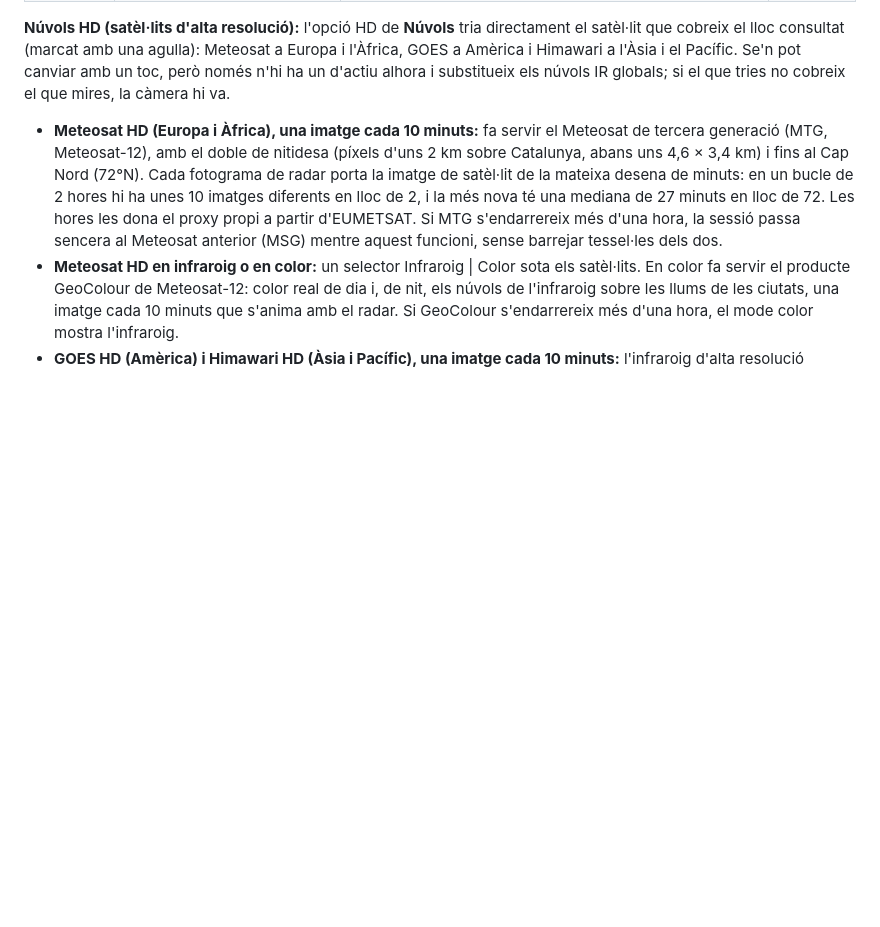
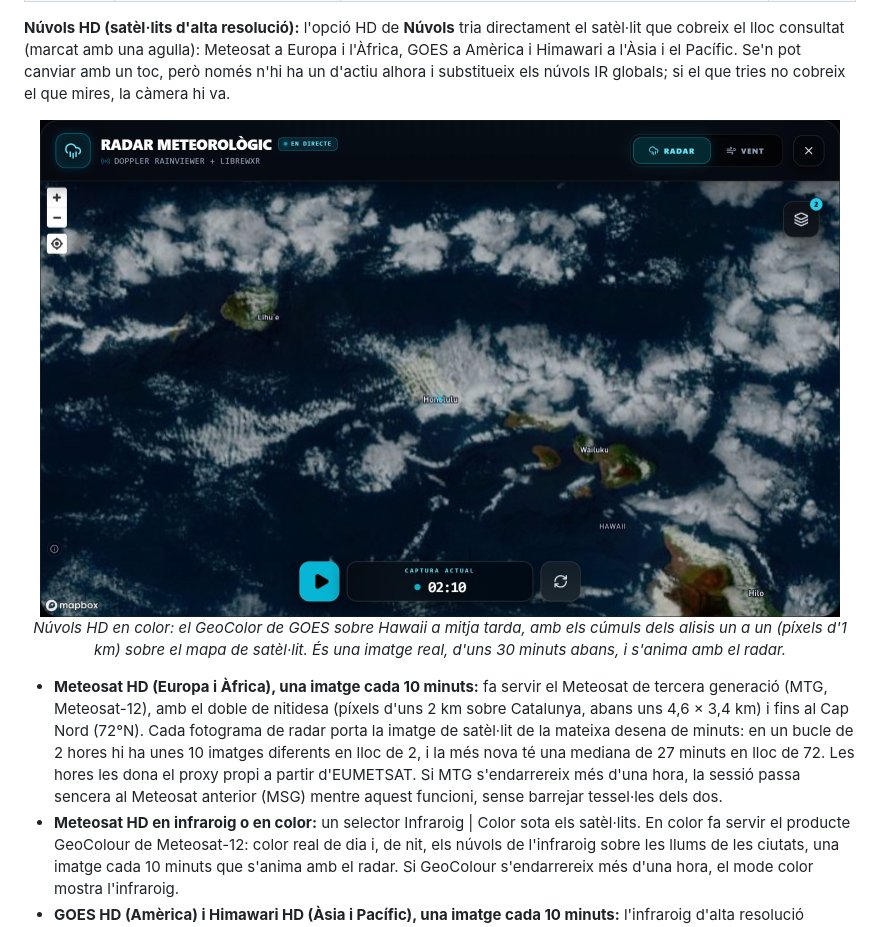
Before and after one commit to tonitapias/meteoai, a Markdown page: README.md, the part around the change. Drawn GitHub-style; pictures changed too: public/screenshot-radar-satellite.jpg (added); blank space fills up the shorter version.

Commit message:
docs(readme): captura del radar amb els núvols HD en color de GOES
A l'apartat "Núvols HD": el GeoColor de GOES sobre Hawaii a mitja tarda,
amb els cúmuls dels alisis sobre el mapa de satèl·lit. JPEG de 1600 px
(235 KB): una foto de satèl·lit en PNG pesaria uns quants MB.

Co-Authored-By: Claude Opus 5.5 <noreply@anthropic.com>

```diff
--- a/README.md
+++ b/README.md
@@ -103,6 +103,12 @@ El botó **Radar** de la capçalera obre un mapa a pantalla completa —un globu
 | **Noms** | Noms de països, regions i poblacions en l'idioma de l'app | Mapbox Streets | — |
 
 **Núvols HD (satèl·lits d'alta resolució):** l'opció HD de **Núvols** tria directament el satèl·lit que cobreix el lloc consultat (marcat amb una agulla): Meteosat a Europa i l'Àfrica, GOES a Amèrica i Himawari a l'Àsia i el Pacífic. Se'n pot canviar amb un toc, però només n'hi ha un d'actiu alhora i substitueix els núvols IR globals; si el que tries no cobreix el que mires, la càmera hi va.
+
+<div align="center">
+  <img src="./public/screenshot-radar-satellite.jpg" alt="Radar amb els núvols de GOES en color sobre Hawaii" width="800" style="border-radius: 10px; box-shadow: 0 4px 15px rgba(56,189,248,0.2);">
+  <p><em>Núvols HD en color: el GeoColor de GOES sobre Hawaii a mitja tarda, amb els cúmuls dels alisis un a un (píxels d'1 km) sobre el mapa de satèl·lit. És una imatge real, d'uns 30 minuts abans, i s'anima amb el radar.</em></p>
+</div>
+
 * **Meteosat HD (Europa i Àfrica), una imatge cada 10 minuts:** fa servir el Meteosat de tercera generació (MTG, Meteosat-12), amb el doble de nitidesa (píxels d'uns 2 km sobre Catalunya, abans uns 4,6 × 3,4 km) i fins al Cap Nord (72°N). Cada fotograma de radar porta la imatge de satèl·lit de la mateixa desena de minuts: en un bucle de 2 hores hi ha unes 10 imatges diferents en lloc de 2, i la més nova té una mediana de 27 minuts en lloc de 72. Les hores les dona el proxy propi a partir d'EUMETSAT. Si MTG s'endarrereix més d'una hora, la sessió passa sencera al Meteosat anterior (MSG) mentre aquest funcioni, sense barrejar tessel·les dels dos.
 * **Meteosat HD en infraroig o en color:** un selector Infraroig | Color sota els satèl·lits. En color fa servir el producte GeoColour de Meteosat-12: color real de dia i, de nit, els núvols de l'infraroig sobre les llums de les ciutats, una imatge cada 10 minuts que s'anima amb el radar. Si GeoColour s'endarrereix més d'una hora, el mode color mostra l'infraroig.
 * **GOES HD (Amèrica) i Himawari HD (Àsia i Pacífic), una imatge cada 10 minuts:** l'infraroig d'alta resolució (banda 13, píxels d'uns 2 km) de GOES-East, GOES-West i Himawari via NASA GIBS, amb les hores pròpies de cada satèl·lit, com Meteosat: en un bucle de 2 hores hi ha unes 10 imatges diferents en lloc de 2, i la més nova té uns 30–40 minuts en lloc d'unes 3 hores. L'infraroig manté la paleta de la NASA, que pinta de colors els cims freds de les tempestes. GOES té també el selector **Infraroig | Color**: el producte GeoColor (color real de dia, a ~1 km, i de nit els núvols sobre les llums de les ciutats), uns 25–45 minuts enrere, de NOAA/NESDIS (vegeu el punt següent). Himawari només és en infraroig, perquè la NASA no en publica el color. La frontera entre GOES-West i GOES-East és a mig camí dels dos satèl·lits (106°O); totes dues capes arriben fins a 66°N (més amunt el píxel s'estira i la paleta pinta el gel de l'Àrtic com si fossin núvols) i GOES fins a la línia de canvi de data.
```
